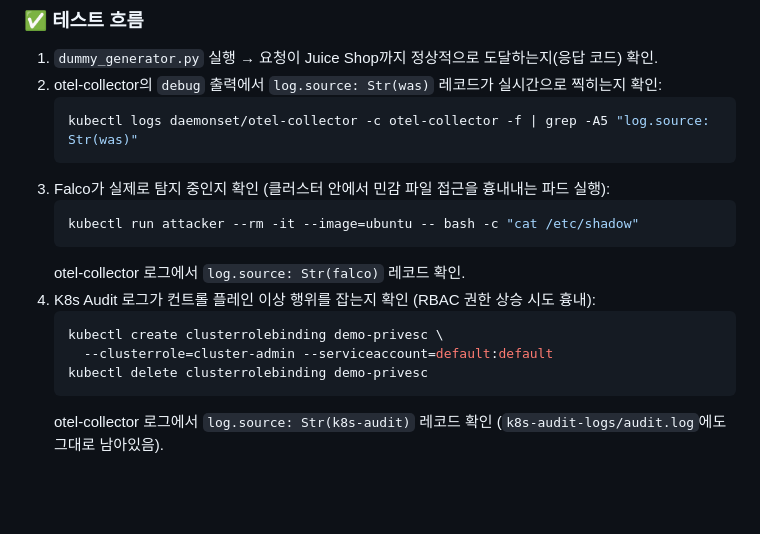
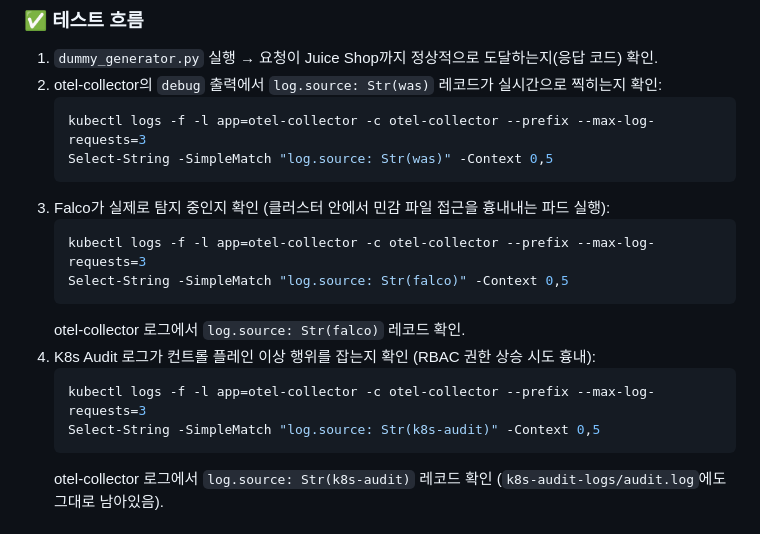
Before and after one commit to 2026-Techeer-Summer-BootCamp-Team-B/Techeer-12th-b, a Markdown page: README.md, the part around the change. Drawn GitHub-style; blank space fills up the shorter version.

````diff
--- a/README.md
+++ b/README.md
@@ -256,19 +256,20 @@ WAS_URL=http://localhost:3000 EVENTS_PER_SECOND=5 python dummy_generator.py
 ### ✅ 테스트 흐름
 1. `dummy_generator.py` 실행 → 요청이 Juice Shop까지 정상적으로 도달하는지(응답 코드) 확인.
 2. otel-collector의 `debug` 출력에서 `log.source: Str(was)` 레코드가 실시간으로 찍히는지 확인:
-   ```bash
-   kubectl logs daemonset/otel-collector -c otel-collector -f | grep -A5 "log.source: Str(was)"
+   ```powershell
+   kubectl logs -f -l app=otel-collector -c otel-collector --prefix --max-log-requests=3
+   Select-String -SimpleMatch "log.source: Str(was)" -Context 0,5
    ```
 3. Falco가 실제로 탐지 중인지 확인 (클러스터 안에서 민감 파일 접근을 흉내내는 파드 실행):
-   ```bash
-   kubectl run attacker --rm -it --image=ubuntu -- bash -c "cat /etc/shadow"
+   ```powershell
+   kubectl logs -f -l app=otel-collector -c otel-collector --prefix --max-log-requests=3
+   Select-String -SimpleMatch "log.source: Str(falco)" -Context 0,5
    ```
    otel-collector 로그에서 `log.source: Str(falco)` 레코드 확인.
 4. K8s Audit 로그가 컨트롤 플레인 이상 행위를 잡는지 확인 (RBAC 권한 상승 시도 흉내):
-   ```bash
-   kubectl create clusterrolebinding demo-privesc \
-     --clusterrole=cluster-admin --serviceaccount=default:default
-   kubectl delete clusterrolebinding demo-privesc
+   ```powershell
+   kubectl logs -f -l app=otel-collector -c otel-collector --prefix --max-log-requests=3
+   Select-String -SimpleMatch "log.source: Str(k8s-audit)" -Context 0,5
    ```
    otel-collector 로그에서 `log.source: Str(k8s-audit)` 레코드 확인 (`k8s-audit-logs/audit.log`에도
    그대로 남아있음).
````
